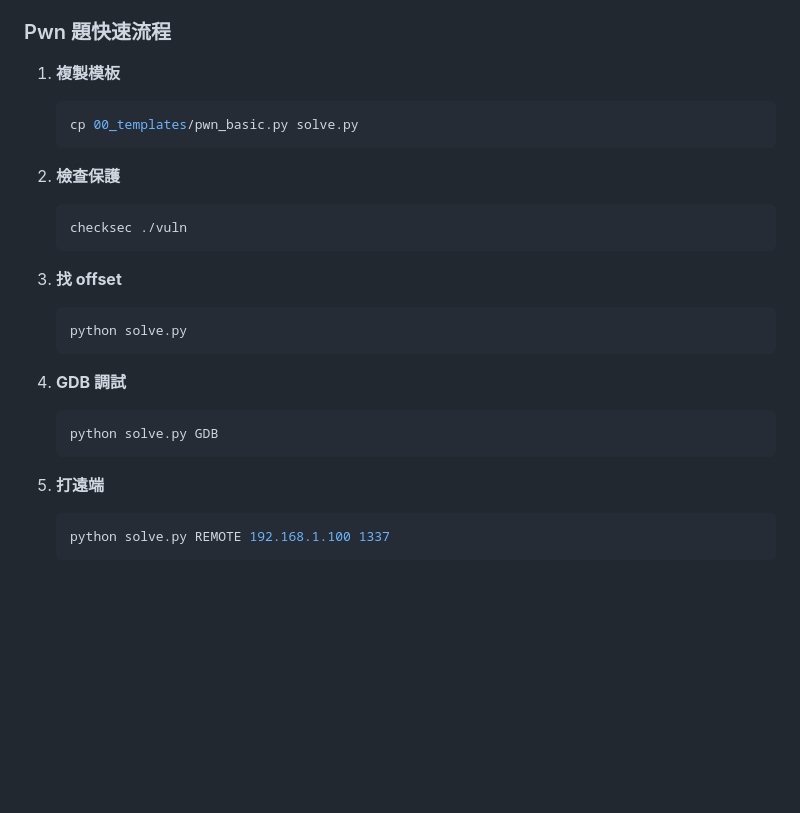
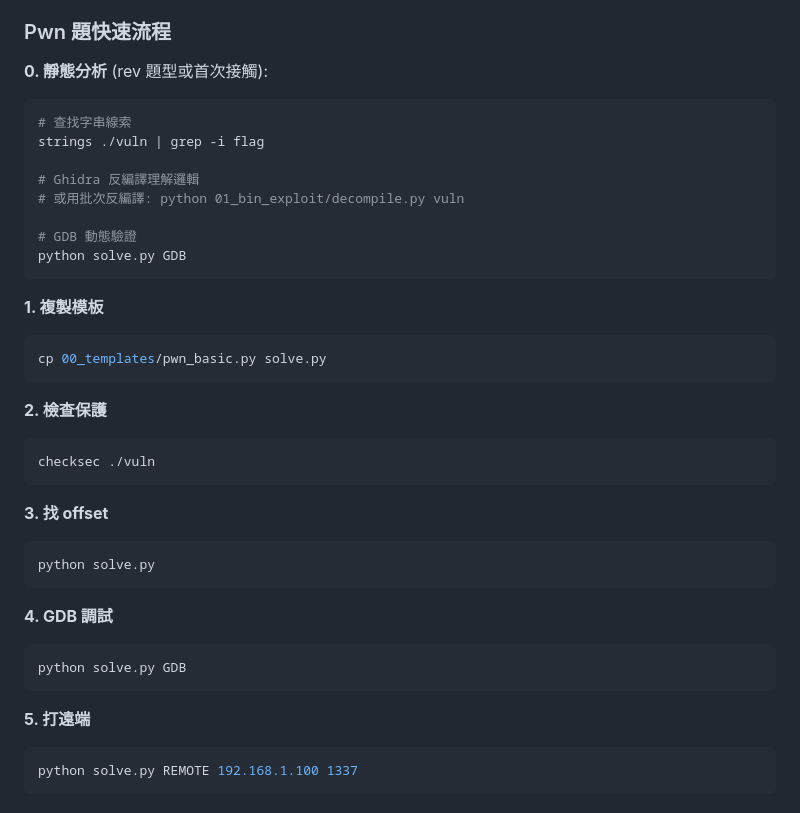
Before and after one commit to G36maid/ctf-arsenal, a Markdown page: README.md, the part around the change. Rendered like a GitHub page; blank space fills up the shorter version.

````diff
--- a/README.md
+++ b/README.md
@@ -92,27 +92,39 @@ ctf-arsenal/
 
 ### Pwn 題快速流程
 
-1. **複製模板**
+**0. 靜態分析** (rev 題型或首次接觸):
+   ```bash
+   # 查找字串線索
+   strings ./vuln | grep -i flag
+
+   # Ghidra 反編譯理解邏輯
+   # 或用批次反編譯: python 01_bin_exploit/decompile.py vuln
+
+   # GDB 動態驗證
+   python solve.py GDB
+   ```
+
+**1. 複製模板**
    ```bash
    cp 00_templates/pwn_basic.py solve.py
    ```
 
-2. **檢查保護**
+**2. 檢查保護**
    ```bash
    checksec ./vuln
    ```
 
-3. **找 offset**
+**3. 找 offset**
    ```python
    python solve.py
    ```
 
-4. **GDB 調試**
+**4. GDB 調試**
    ```bash
    python solve.py GDB
    ```
 
-5. **打遠端**
+**5. 打遠端**
    ```bash
    python solve.py REMOTE 192.168.1.100 1337
    ```
````
Also changed, not shown: AGENTS.md (+28 -0 lines).
